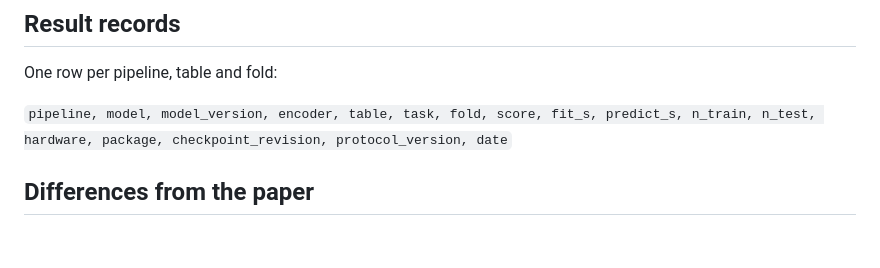
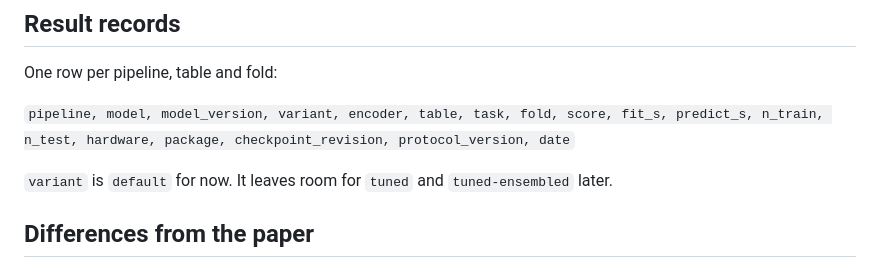
Before and after one commit to gblayer/strable-leaderboard, a Markdown page: docs/protocol.md, the part around the change. GitHub-like rendering; blank space fills up the shorter version.

Commit message:
protocol: add a variant field to the result records
Co-Authored-By: Claude Opus 5.5 <noreply@anthropic.com>

```diff
--- a/docs/protocol.md
+++ b/docs/protocol.md
@@ -103,7 +103,9 @@ Each result records where it ran. The reference node type is Margaret's margpu01
 
 One row per pipeline, table and fold:
 
-`pipeline, model, model_version, encoder, table, task, fold, score, fit_s, predict_s, n_train, n_test, hardware, package, checkpoint_revision, protocol_version, date`
+`pipeline, model, model_version, variant, encoder, table, task, fold, score, fit_s, predict_s, n_train, n_test, hardware, package, checkpoint_revision, protocol_version, date`
+
+`variant` is `default` for now. It leaves room for `tuned` and `tuned-ensembled` later.
 
 ## Differences from the paper
 
```
